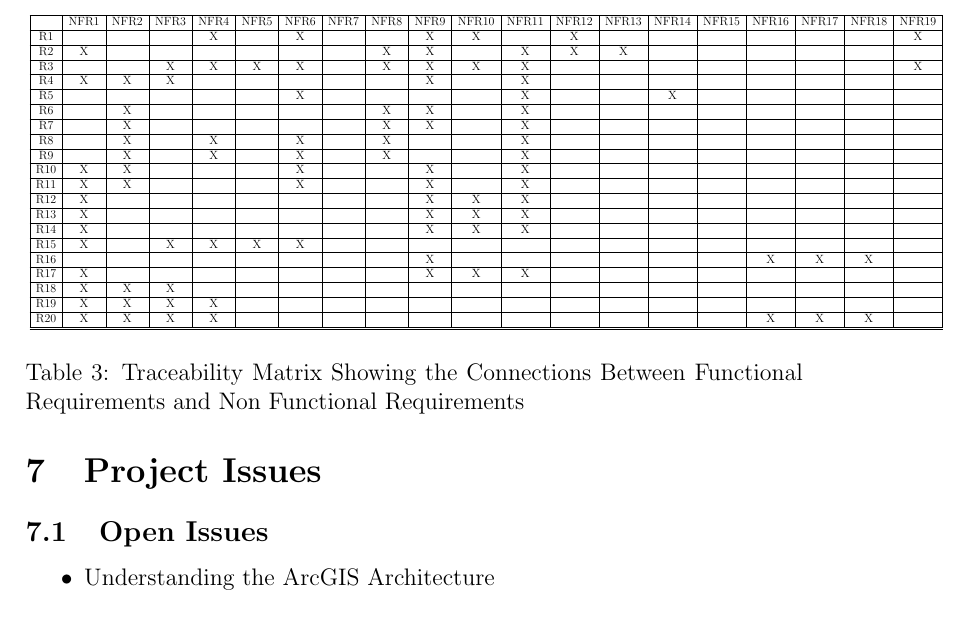
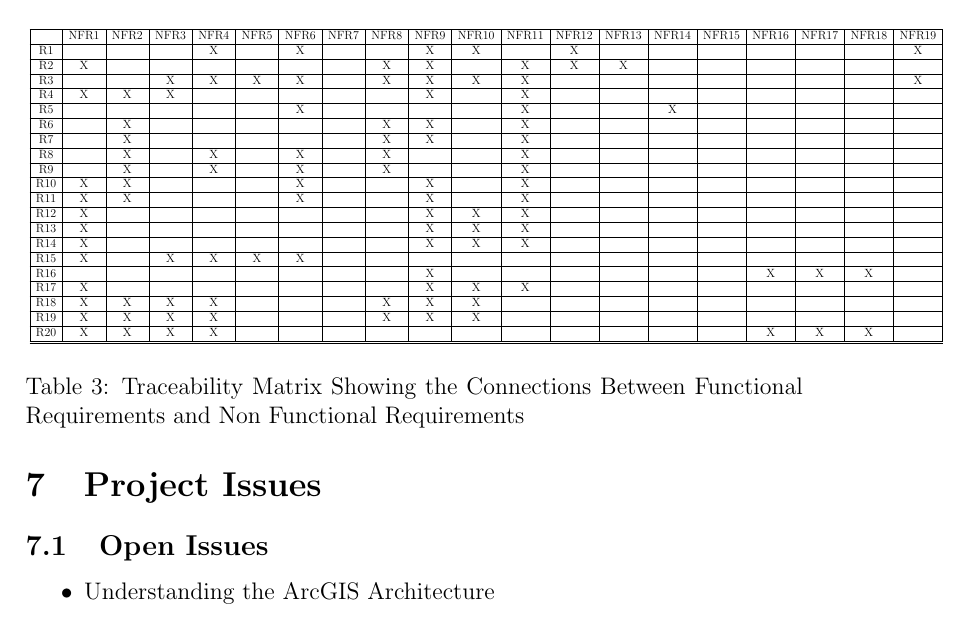
Before and after one commit to NicLobo/Capstone-yoGERT, a LaTeX document (docs/SRS/SRS_New.tex): part of page 34 of 38, cut so that both start at the same text. Compiled offline with pdfLaTeX.

```diff
--- a/docs/SRS/SRS_New.tex
+++ b/docs/SRS/SRS_New.tex
@@ -869,8 +869,8 @@
 R15 & X& & X& X& X& X& & & & & & & & & & & & & \\ \hline
 R16 & & & & & & & & & X& & & & & & & X& X& X& \\ \hline
 R17 & X& & & & & & & & X& X& X& & & & & & & & \\ \hline
-R18 & X& X& X& & & & & & & & & & & & & & & & \\ \hline
-R19 & X& X& X& X& & & & & & & & & & & & & & & \\ \hline
+R18 & X& X& X& X& & & & X& X& X& & & & & & & & & \\ \hline
+R19 & X& X& X& X& & & & X& X& X& & & & & & & & & \\ \hline
 R20 & X& X& X& X& & & & & & & & & & & & X& X& X& \\ \hline
 \hline
 \end{tabular}
```
